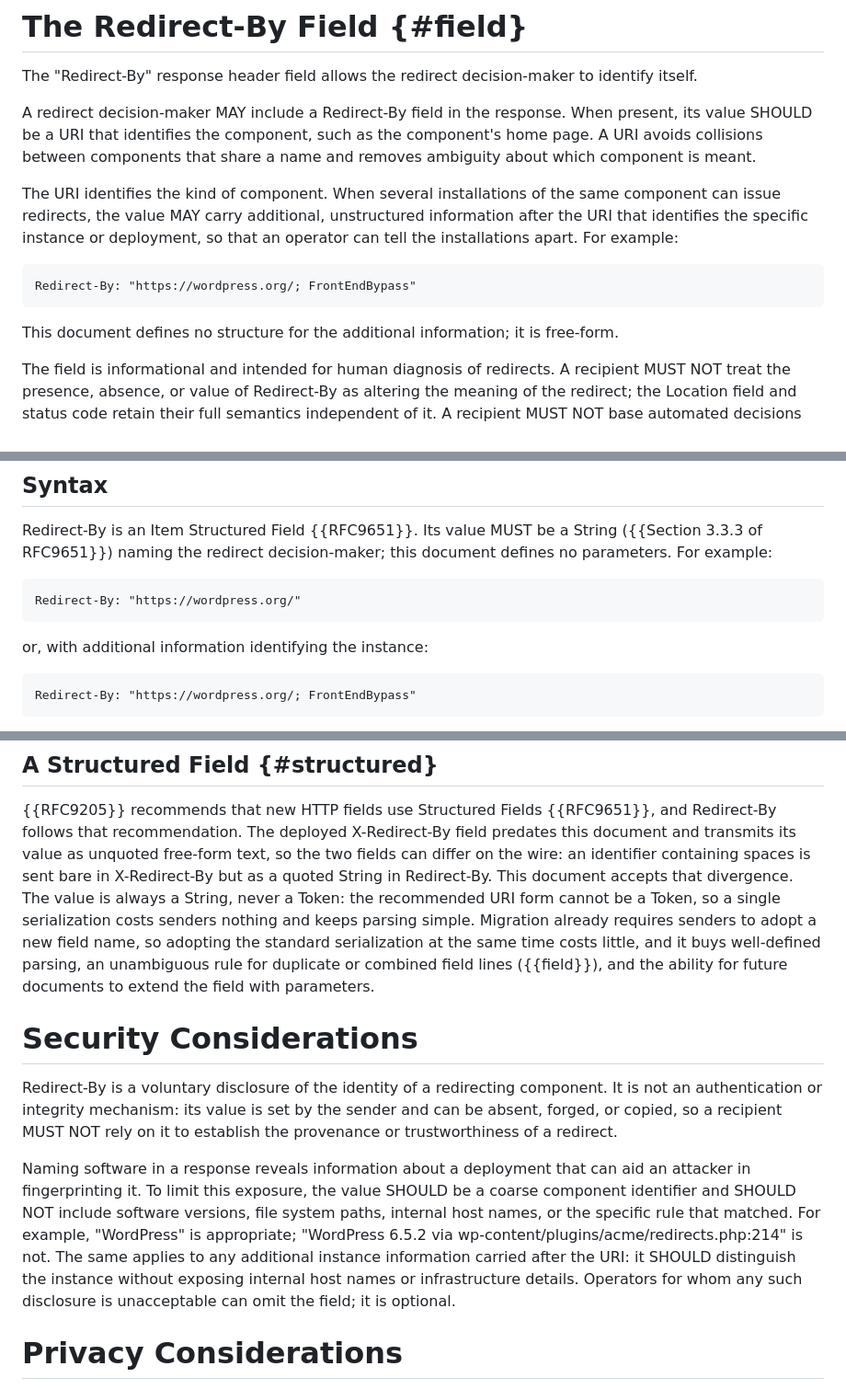
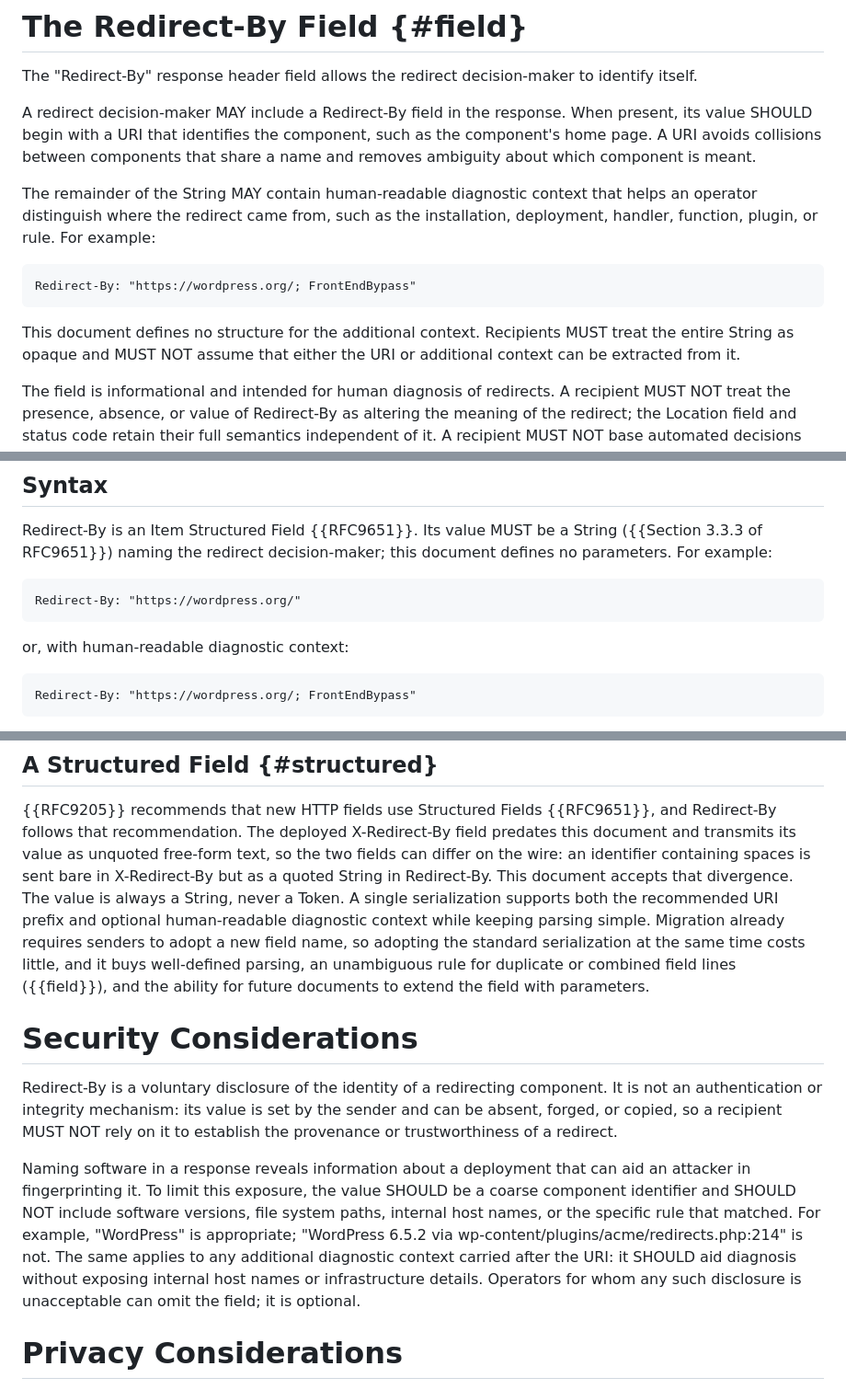
Before and after one commit to jdevalk/draft-devalk-redirect-by, a Markdown page: draft-devalk-redirect-by.md, 3 parts joined by grey strips. Shown at 92% size. Drawn GitHub-style.

Commit message:
Clarify opaque diagnostic context

```diff
--- a/draft-devalk-redirect-by.md
+++ b/draft-devalk-redirect-by.md
@@ -112,22 +112,21 @@ The "Redirect-By" response header field allows the redirect decision-maker to
 identify itself.
 
 A redirect decision-maker MAY include a Redirect-By field in the response. When
-present, its value SHOULD be a URI that identifies the component, such as the
-component's home page. A URI avoids collisions between components that share a
-name and removes ambiguity about which component is meant.
+present, its value SHOULD begin with a URI that identifies the component, such
+as the component's home page. A URI avoids collisions between components that
+share a name and removes ambiguity about which component is meant.
 
-The URI identifies the kind of component. When several installations of the
-same component can issue redirects, the value MAY carry additional,
-unstructured information after the URI that identifies the specific instance
-or deployment, so that an operator can tell the installations apart. For
-example:
+The remainder of the String MAY contain human-readable diagnostic context that
+helps an operator distinguish where the redirect came from, such as the
+installation, deployment, handler, function, plugin, or rule. For example:
 
 ~~~
 Redirect-By: "https://wordpress.org/; FrontEndBypass"
 ~~~
 
-This document defines no structure for the additional information; it is
-free-form.
+This document defines no structure for the additional context. Recipients MUST
+treat the entire String as opaque and MUST NOT assume that either the URI or
+additional context can be extracted from it.
 
 The field is informational and intended for human diagnosis of redirects. A
 recipient MUST NOT treat the presence, absence, or value of Redirect-By as
@@ -148,7 +147,7 @@ defines no parameters. For example:
 Redirect-By: "https://wordpress.org/"
 ~~~
 
-or, with additional information identifying the instance:
+or, with human-readable diagnostic context:
 
 ~~~
 Redirect-By: "https://wordpress.org/; FrontEndBypass"
@@ -215,13 +214,13 @@ and Redirect-By follows that recommendation. The deployed X-Redirect-By field
 predates this document and transmits its value as unquoted free-form text, so
 the two fields can differ on the wire: an identifier containing spaces is sent
 bare in X-Redirect-By but as a quoted String in Redirect-By. This document
-accepts that divergence. The value is always a String, never a Token: the
-recommended URI form cannot be a Token, so a single serialization costs
-senders nothing and keeps parsing simple. Migration already requires senders
-to adopt a new field name, so adopting the standard serialization at the same
-time costs little, and it buys well-defined parsing, an unambiguous rule for
-duplicate or combined field lines ({{field}}), and the ability for future
-documents to extend the field with parameters.
+accepts that divergence. The value is always a String, never a Token. A single
+serialization supports both the recommended URI prefix and optional
+human-readable diagnostic context while keeping parsing simple. Migration
+already requires senders to adopt a new field name, so adopting the standard
+serialization at the same time costs little, and it buys well-defined parsing,
+an unambiguous rule for duplicate or combined field lines ({{field}}), and the
+ability for future documents to extend the field with parameters.
 
 # Security Considerations
 
@@ -236,8 +235,8 @@ coarse component identifier and SHOULD NOT include software versions, file
 system paths, internal host names, or the specific rule that matched. For
 example, "WordPress" is appropriate; "WordPress 6.5.2 via
 wp-content/plugins/acme/redirects.php:214" is not. The same applies to any
-additional instance information carried after the URI: it SHOULD distinguish
-the instance without exposing internal host names or infrastructure details.
+additional diagnostic context carried after the URI: it SHOULD aid diagnosis
+without exposing internal host names or infrastructure details.
 Operators for whom any such disclosure is unacceptable can omit the field; it
 is optional.
 
```
